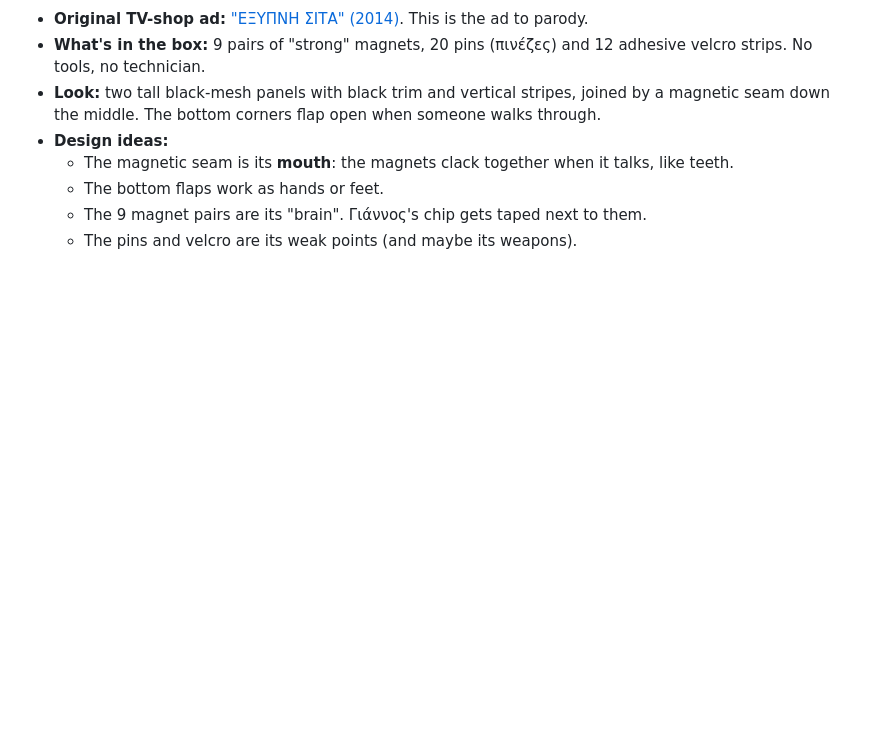
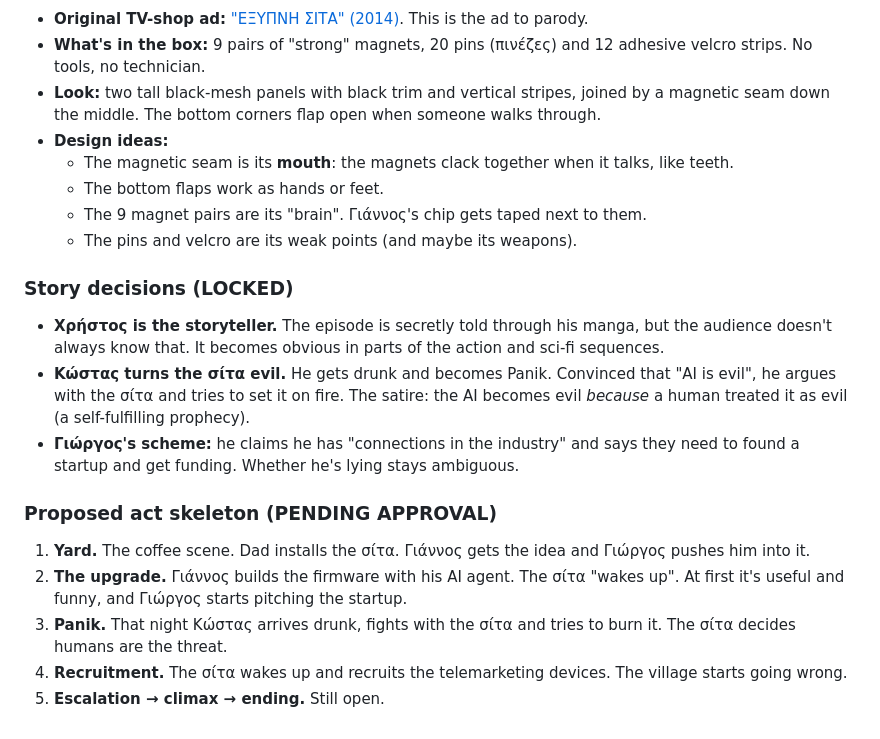
Before and after one commit to wenor555-crypto/animation, a Markdown page: docs/show-bible.md, the part around the change. Rendered like a GitHub page; blank space fills up the shorter version.

Commit message:
Bible: lock storyteller, Panik trigger, startup scheme; propose acts
Co-Authored-By: Claude Opus 5.5 <noreply@anthropic.com>
Claude-Session: https://claude.ai/code/session_016cXetytc9F5s44UCzi25y7

```diff
--- a/docs/show-bible.md
+++ b/docs/show-bible.md
@@ -79,3 +79,15 @@ The έξυπνη σίτα is just a mesh curtain with magnets sewn down the midd
   - The bottom flaps work as hands or feet.
   - The 9 magnet pairs are its "brain". Γιάννος's chip gets taped next to them.
   - The pins and velcro are its weak points (and maybe its weapons).
+
+### Story decisions (LOCKED)
+- **Χρήστος is the storyteller.** The episode is secretly told through his manga, but the audience doesn't always know that. It becomes obvious in parts of the action and sci-fi sequences.
+- **Κώστας turns the σίτα evil.** He gets drunk and becomes Panik. Convinced that "AI is evil", he argues with the σίτα and tries to set it on fire. The satire: the AI becomes evil *because* a human treated it as evil (a self-fulfilling prophecy).
+- **Γιώργος's scheme:** he claims he has "connections in the industry" and says they need to found a startup and get funding. Whether he's lying stays ambiguous.
+
+### Proposed act skeleton (PENDING APPROVAL)
+1. **Yard.** The coffee scene. Dad installs the σίτα. Γιάννος gets the idea and Γιώργος pushes him into it.
+2. **The upgrade.** Γιάννος builds the firmware with his AI agent. The σίτα "wakes up". At first it's useful and funny, and Γιώργος starts pitching the startup.
+3. **Panik.** That night Κώστας arrives drunk, fights with the σίτα and tries to burn it. The σίτα decides humans are the threat.
+4. **Recruitment.** The σίτα wakes up and recruits the telemarketing devices. The village starts going wrong.
+5. **Escalation → climax → ending.** Still open.
```
